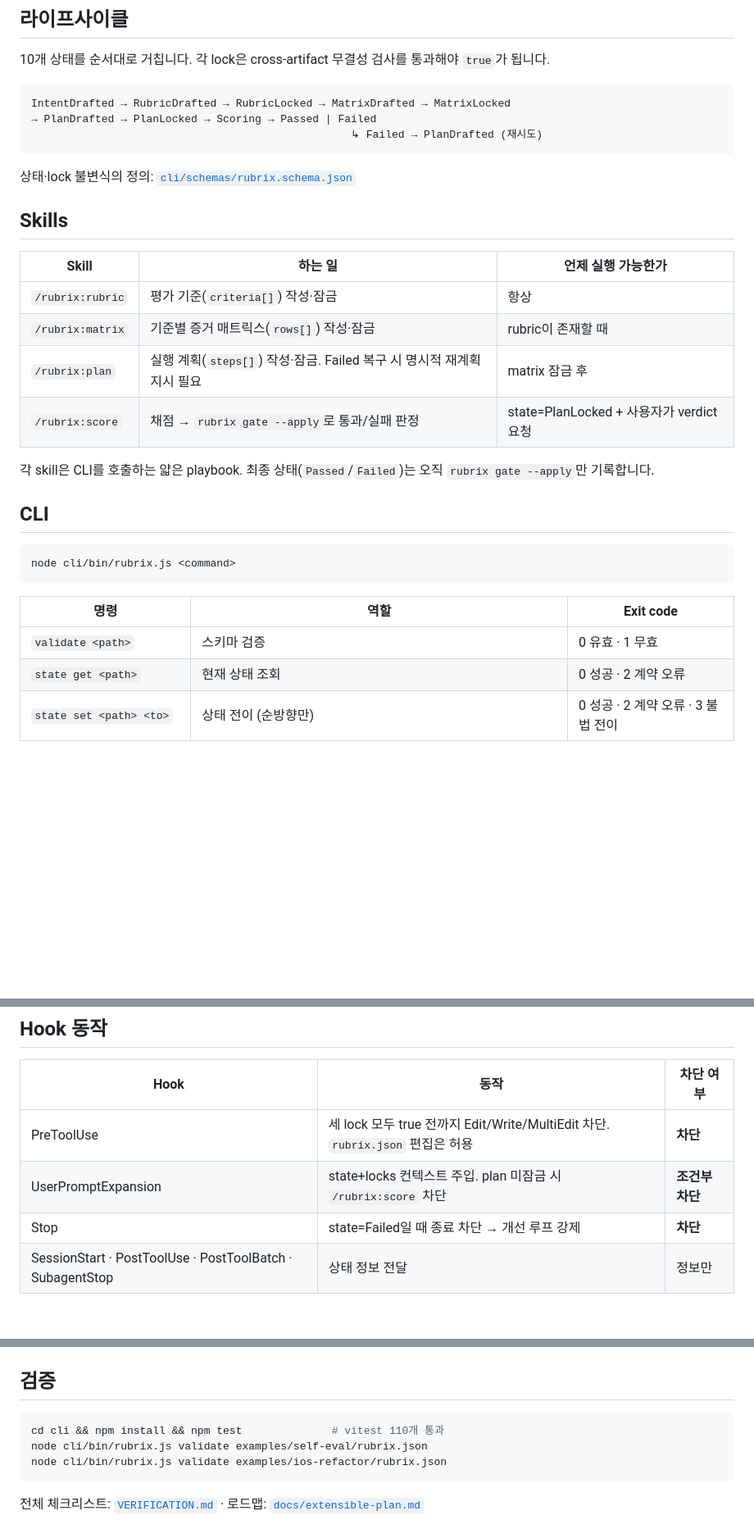
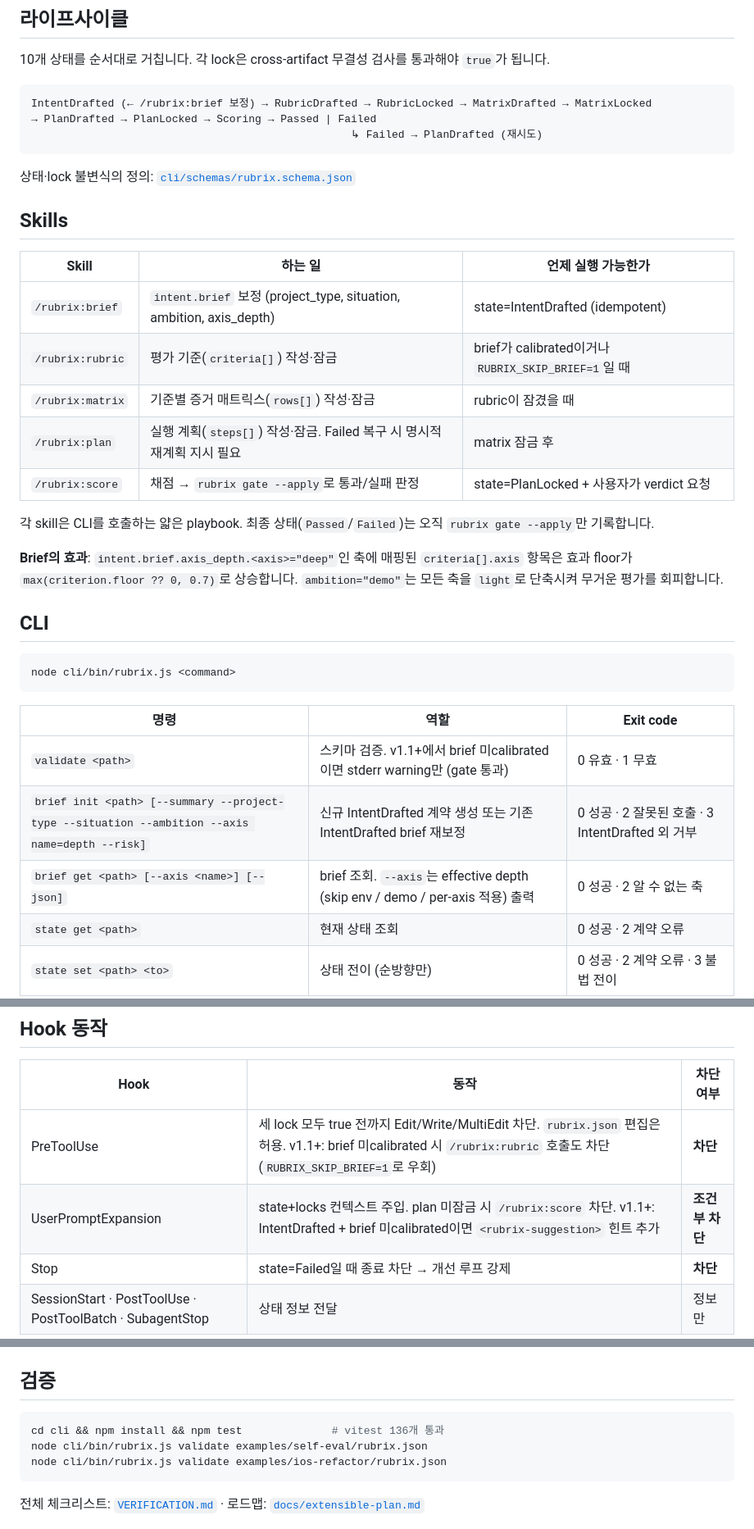
Before and after one commit to jaehoonE7877/rubrix, a Markdown page: PLUGIN-README.md, 3 parts joined by grey strips. Shown at 82% size. GitHub-like rendering; blank space fills up the shorter version.

````diff
--- a/PLUGIN-README.md
+++ b/PLUGIN-README.md
@@ -19,7 +19,7 @@ claude plugin validate .                     # manifest 유효성 확인 (선택
 10개 상태를 순서대로 거칩니다. 각 lock은 cross-artifact 무결성 검사를 통과해야 `true`가 됩니다.
 
 ```
-IntentDrafted → RubricDrafted → RubricLocked → MatrixDrafted → MatrixLocked
+IntentDrafted (← /rubrix:brief 보정) → RubricDrafted → RubricLocked → MatrixDrafted → MatrixLocked
 → PlanDrafted → PlanLocked → Scoring → Passed | Failed
                                                   ↳ Failed → PlanDrafted (재시도)
 ```
@@ -30,12 +30,15 @@ IntentDrafted → RubricDrafted → RubricLocked → MatrixDrafted → MatrixLoc
 
 | Skill | 하는 일 | 언제 실행 가능한가 |
 |---|---|---|
-| `/rubrix:rubric` | 평가 기준(`criteria[]`) 작성·잠금 | 항상 |
-| `/rubrix:matrix` | 기준별 증거 매트릭스(`rows[]`) 작성·잠금 | rubric이 존재할 때 |
+| `/rubrix:brief` | `intent.brief` 보정 (project_type, situation, ambition, axis_depth) | state=IntentDrafted (idempotent) |
+| `/rubrix:rubric` | 평가 기준(`criteria[]`) 작성·잠금 | brief가 calibrated이거나 `RUBRIX_SKIP_BRIEF=1`일 때 |
+| `/rubrix:matrix` | 기준별 증거 매트릭스(`rows[]`) 작성·잠금 | rubric이 잠겼을 때 |
 | `/rubrix:plan` | 실행 계획(`steps[]`) 작성·잠금. Failed 복구 시 명시적 재계획 지시 필요 | matrix 잠금 후 |
 | `/rubrix:score` | 채점 → `rubrix gate --apply`로 통과/실패 판정 | state=PlanLocked + 사용자가 verdict 요청 |
 
 각 skill은 CLI를 호출하는 얇은 playbook. 최종 상태(`Passed`/`Failed`)는 오직 `rubrix gate --apply`만 기록합니다.
+
+**Brief의 효과**: `intent.brief.axis_depth.<axis>="deep"`인 축에 매핑된 `criteria[].axis` 항목은 효과 floor가 `max(criterion.floor ?? 0, 0.7)`로 상승합니다. `ambition="demo"`는 모든 축을 `light`로 단축시켜 무거운 평가를 회피합니다.
 
 ## CLI
 
@@ -45,7 +48,9 @@ node cli/bin/rubrix.js <command>
 
 | 명령 | 역할 | Exit code |
 |---|---|---|
-| `validate <path>` | 스키마 검증 | 0 유효 · 1 무효 |
+| `validate <path>` | 스키마 검증. v1.1+에서 brief 미calibrated이면 stderr warning만 (gate 통과) | 0 유효 · 1 무효 |
+| `brief init <path> [--summary --project-type --situation --ambition --axis name=depth --risk]` | 신규 IntentDrafted 계약 생성 또는 기존 IntentDrafted brief 재보정 | 0 성공 · 2 잘못된 호출 · 3 IntentDrafted 외 거부 |
+| `brief get <path> [--axis <name>] [--json]` | brief 조회. `--axis`는 effective depth (skip env / demo / per-axis 적용) 출력 | 0 성공 · 2 알 수 없는 축 |
 | `state get <path>` | 현재 상태 조회 | 0 성공 · 2 계약 오류 |
 | `state set <path> <to>` | 상태 전이 (순방향만) | 0 성공 · 2 계약 오류 · 3 불법 전이 |
 | `lock <key> <path>` | rubric·matrix·plan 잠금. criterion 참조·covers 참조·중복 id를 검사 후 통과해야 잠금 | 0 성공 · 2 계약 오류 · 3 무결성 실패 |
@@ -57,8 +62,8 @@ node cli/bin/rubrix.js <command>
 
 | Hook | 동작 | 차단 여부 |
 |---|---|---|
-| PreToolUse | 세 lock 모두 true 전까지 Edit/Write/MultiEdit 차단. `rubrix.json` 편집은 허용 | **차단** |
-| UserPromptExpansion | state+locks 컨텍스트 주입. plan 미잠금 시 `/rubrix:score` 차단 | **조건부 차단** |
+| PreToolUse | 세 lock 모두 true 전까지 Edit/Write/MultiEdit 차단. `rubrix.json` 편집은 허용. v1.1+: brief 미calibrated 시 `/rubrix:rubric` 호출도 차단 (`RUBRIX_SKIP_BRIEF=1`로 우회) | **차단** |
+| UserPromptExpansion | state+locks 컨텍스트 주입. plan 미잠금 시 `/rubrix:score` 차단. v1.1+: IntentDrafted + brief 미calibrated이면 `<rubrix-suggestion>` 힌트 추가 | **조건부 차단** |
 | Stop | state=Failed일 때 종료 차단 → 개선 루프 강제 | **차단** |
 | SessionStart · PostToolUse · PostToolBatch · SubagentStop | 상태 정보 전달 | 정보만 |
 
@@ -80,7 +85,7 @@ node cli/bin/rubrix.js report examples/ios-refactor/rubrix.json
 ## 검증
 
 ```bash
-cd cli && npm install && npm test              # vitest 110개 통과
+cd cli && npm install && npm test              # vitest 136개 통과
 node cli/bin/rubrix.js validate examples/self-eval/rubrix.json
 node cli/bin/rubrix.js validate examples/ios-refactor/rubrix.json
 ```
````
Also changed, not shown: other parts of PLUGIN-README.md (+1 -1 lines), README.md (+10 -7 lines).
